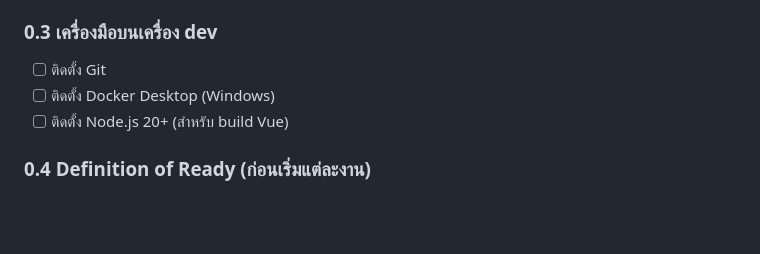
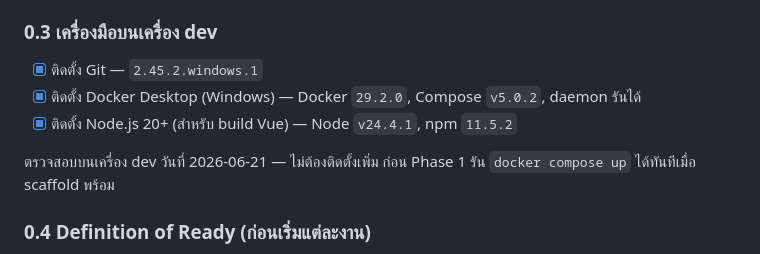
Before and after one commit to ptipitaka/hall.tptk.org, a Markdown page: docs/step_by_step.md, the part around the change. GitHub-like rendering; blank space fills up the shorter version.

Commit message:
docs: verify Phase 0.3 dev tools on local machine
Co-authored-by: Cursor <cursoragent@cursor.com>

```diff
--- a/docs/step_by_step.md
+++ b/docs/step_by_step.md
@@ -50,9 +50,11 @@ Checklist ปฏิบัติสำหรับสร้างระบบ `ha
 
 ### 0.3 เครื่องมือบนเครื่อง dev
 
-- [ ] ติดตั้ง Git
-- [ ] ติดตั้ง Docker Desktop (Windows)
-- [ ] ติดตั้ง Node.js 20+ (สำหรับ build Vue)
+- [x] ติดตั้ง Git — `2.45.2.windows.1`
+- [x] ติดตั้ง Docker Desktop (Windows) — Docker `29.2.0`, Compose `v5.0.2`, daemon รันได้
+- [x] ติดตั้ง Node.js 20+ (สำหรับ build Vue) — Node `v24.4.1`, npm `11.5.2`
+
+ตรวจสอบบนเครื่อง dev วันที่ 2026-06-21 — ไม่ต้องติดตั้งเพิ่ม ก่อน Phase 1 รัน `docker compose up` ได้ทันทีเมื่อ scaffold พร้อม
 
 ### 0.4 Definition of Ready (ก่อนเริ่มแต่ละงาน)
 
```
